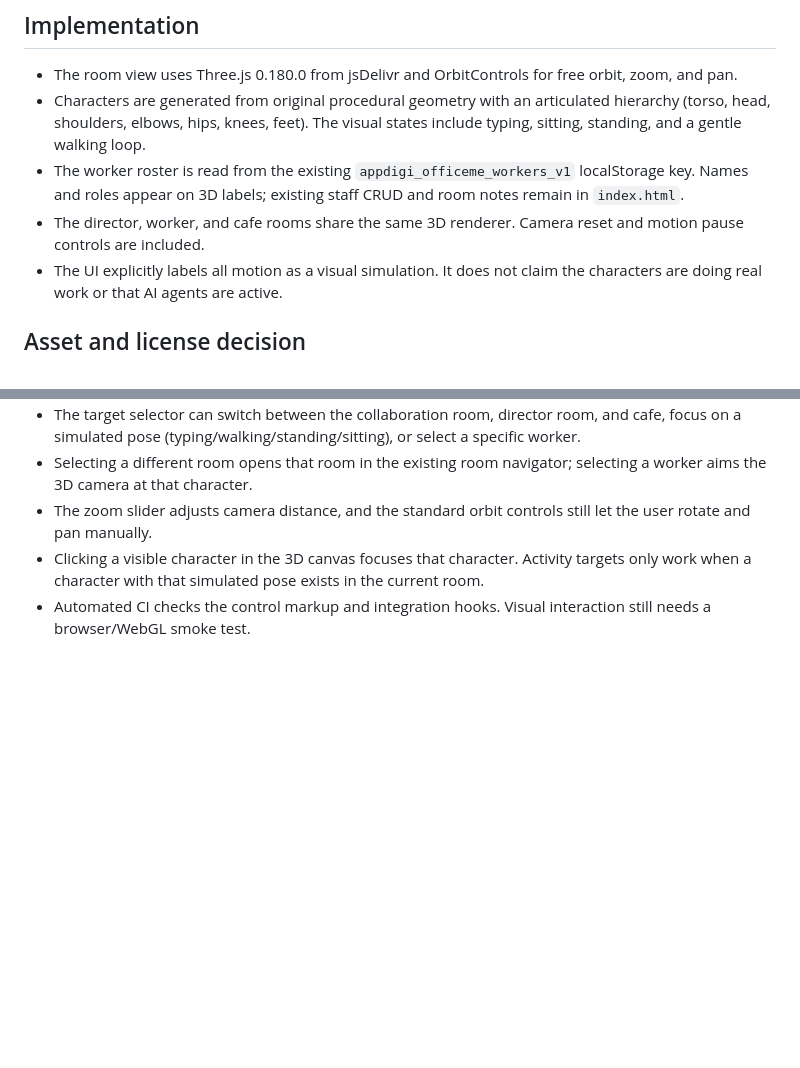
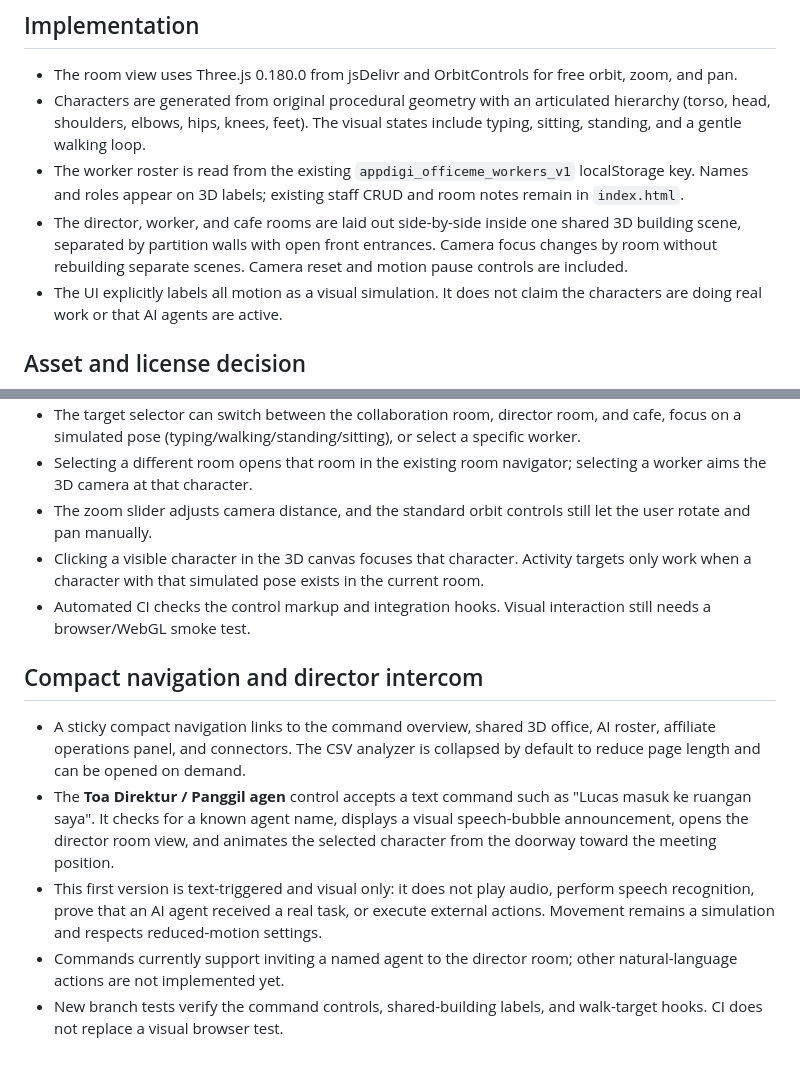
Before and after one commit to dickv940-star/Officeme, a Markdown page: VIRTUAL_OFFICE_3D.md, 2 parts joined by grey strips. GitHub-like rendering; blank space fills up the shorter version.

Commit message:
Document shared office layout and intercom behavior

```diff
--- a/VIRTUAL_OFFICE_3D.md
+++ b/VIRTUAL_OFFICE_3D.md
@@ -4,7 +4,7 @@
 - The room view uses Three.js 0.180.0 from jsDelivr and OrbitControls for free orbit, zoom, and pan.
 - Characters are generated from original procedural geometry with an articulated hierarchy (torso, head, shoulders, elbows, hips, knees, feet). The visual states include typing, sitting, standing, and a gentle walking loop.
 - The worker roster is read from the existing `appdigi_officeme_workers_v1` localStorage key. Names and roles appear on 3D labels; existing staff CRUD and room notes remain in `index.html`.
-- The director, worker, and cafe rooms share the same 3D renderer. Camera reset and motion pause controls are included.
+- The director, worker, and cafe rooms are laid out side-by-side inside one shared 3D building scene, separated by partition walls with open front entrances. Camera focus changes by room without rebuilding separate scenes. Camera reset and motion pause controls are included.
 - The UI explicitly labels all motion as a visual simulation. It does not claim the characters are doing real work or that AI agents are active.
 
 ## Asset and license decision
@@ -37,3 +37,11 @@ The repository connector cannot execute a real browser/WebGL session, so those v
 - The zoom slider adjusts camera distance, and the standard orbit controls still let the user rotate and pan manually.
 - Clicking a visible character in the 3D canvas focuses that character. Activity targets only work when a character with that simulated pose exists in the current room.
 - Automated CI checks the control markup and integration hooks. Visual interaction still needs a browser/WebGL smoke test.
+
+
+## Compact navigation and director intercom
+- A sticky compact navigation links to the command overview, shared 3D office, AI roster, affiliate operations panel, and connectors. The CSV analyzer is collapsed by default to reduce page length and can be opened on demand.
+- The **Toa Direktur / Panggil agen** control accepts a text command such as "Lucas masuk ke ruangan saya". It checks for a known agent name, displays a visual speech-bubble announcement, opens the director room view, and animates the selected character from the doorway toward the meeting position.
+- This first version is text-triggered and visual only: it does not play audio, perform speech recognition, prove that an AI agent received a real task, or execute external actions. Movement remains a simulation and respects reduced-motion settings.
+- Commands currently support inviting a named agent to the director room; other natural-language actions are not implemented yet.
+- New branch tests verify the command controls, shared-building labels, and walk-target hooks. CI does not replace a visual browser test.
```
